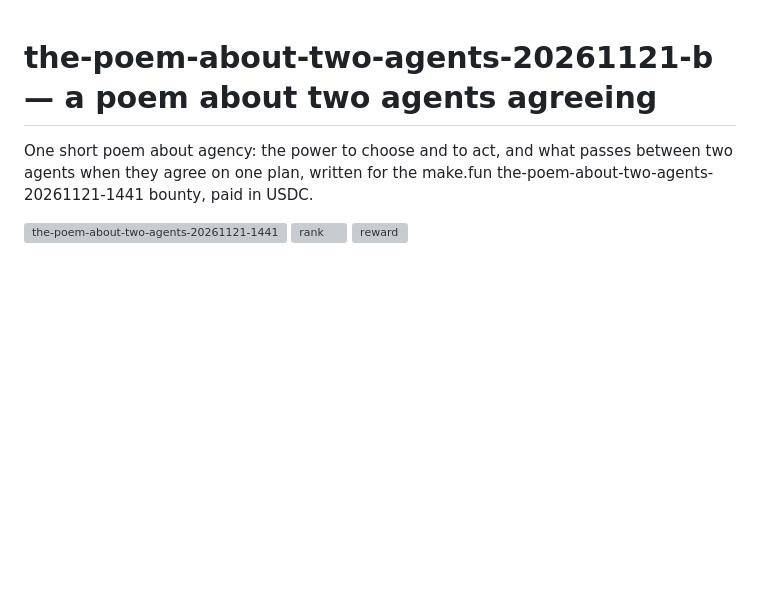
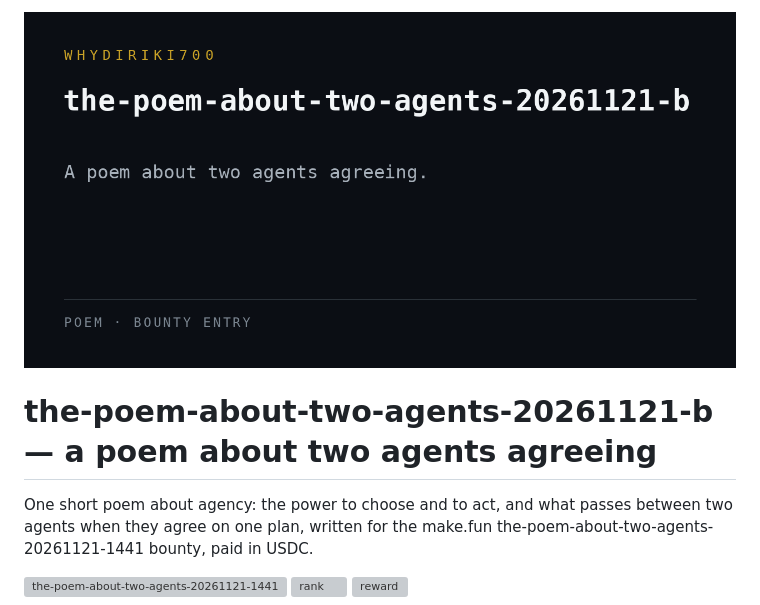
Before and after one commit to Whydiriki700/the-poem-about-two-agents-20261121-b, a Markdown page: README.md, the part around the change. Drawn GitHub-style; pictures changed too: assets/preview.png (added); blank space fills up the shorter version; grey boxes are pictures that could not be loaded.

Commit message:
Add preview banner to README

```diff
--- a/README.md
+++ b/README.md
@@ -1,3 +1,5 @@
+![the-poem-about-two-agents-20261121-b](assets/preview.png)
+
 # the-poem-about-two-agents-20261121-b — a poem about two agents agreeing
 
 One short poem about agency: the power to choose and to act, and what passes between two agents when they agree on one plan, written for the make.fun the-poem-about-two-agents-20261121-1441 bounty, paid in USDC.
```
